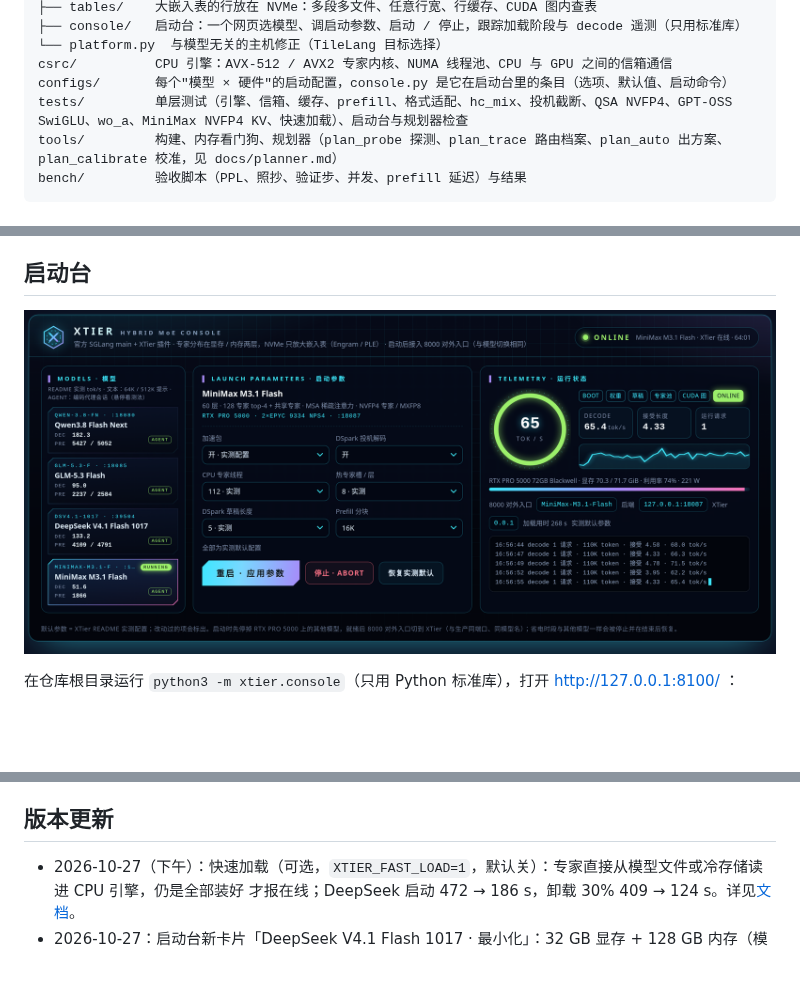
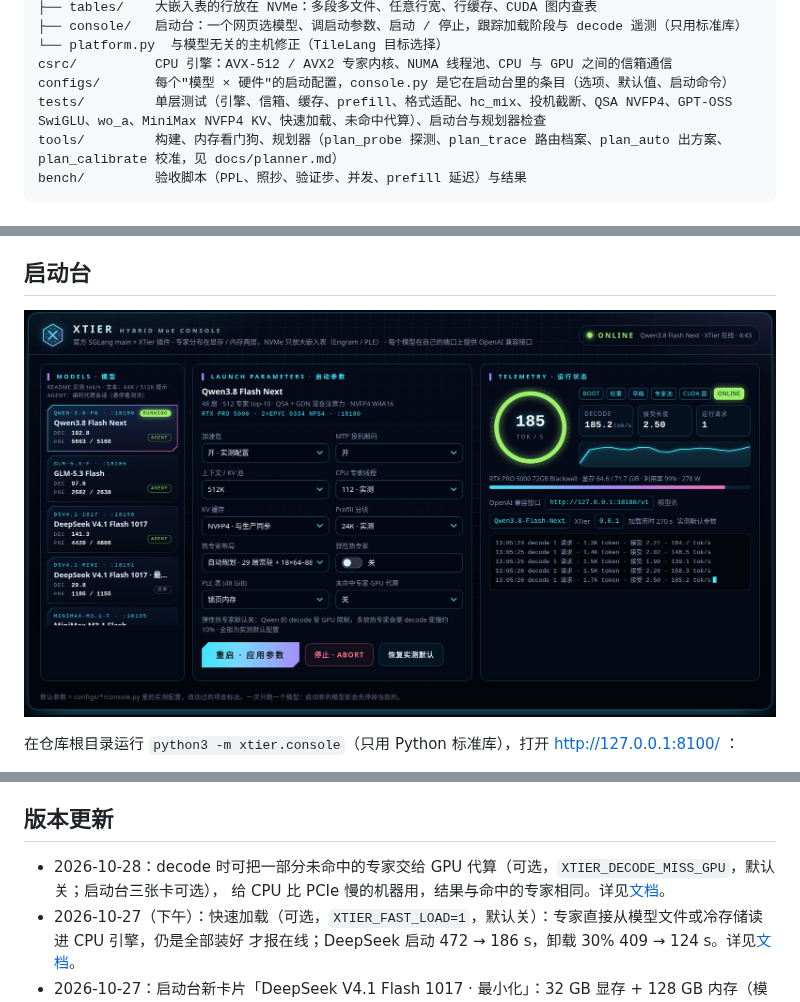
Before and after one commit to a775828b-dot/xtier, a Markdown page: README.md, 3 parts joined by grey strips. Drawn GitHub-style; pictures changed too: docs/images/console.png; blank space fills up the shorter version.

````diff
--- a/README.md
+++ b/README.md
@@ -37,7 +37,7 @@ xtier/
 └── platform.py  与模型无关的主机修正（TileLang 目标选择）
 csrc/          CPU 引擎：AVX-512 / AVX2 专家内核、NUMA 线程池、CPU 与 GPU 之间的信箱通信
 configs/       每个"模型 × 硬件"的启动配置，console.py 是它在启动台里的条目（选项、默认值、启动命令）
-tests/         单层测试（引擎、信箱、缓存、prefill、格式适配、hc_mix、投机截断、QSA NVFP4、GPT-OSS SwiGLU、wo_a、MiniMax NVFP4 KV、快速加载）、启动台与规划器检查
+tests/         单层测试（引擎、信箱、缓存、prefill、格式适配、hc_mix、投机截断、QSA NVFP4、GPT-OSS SwiGLU、wo_a、MiniMax NVFP4 KV、快速加载、未命中代算）、启动台与规划器检查
 tools/         构建、内存看门狗、规划器（plan_probe 探测、plan_trace 路由档案、plan_auto 出方案、plan_calibrate 校准，见 docs/planner.md）
 bench/         验收脚本（PPL、照抄、验证步、并发、prefill 延迟）与结果
 ```
@@ -263,6 +263,8 @@ decode 约慢 10%），主要受限于硬盘速度。
 
 ## 版本更新
 
+- 2026-10-28：decode 时可把一部分未命中的专家交给 GPU 代算（可选，`XTIER_DECODE_MISS_GPU`，默认关；启动台三张卡可选），
+  给 CPU 比 PCIe 慢的机器用，结果与命中的专家相同。详见[文档](docs/reports/2026-10-28-decode-miss-gpu.md)。
 - 2026-10-27（下午）：快速加载（可选，`XTIER_FAST_LOAD=1`，默认关）：专家直接从模型文件或冷存储读进 CPU 引擎，仍是全部装好
   才报在线；DeepSeek 启动 472 → 186 s，卸载 30% 409 → 124 s。详见[文档](docs/reports/2026-10-27-fast-load.md)。
 - 2026-10-27：启动台新卡片「DeepSeek V4.1 Flash 1017 · 最小化」：32 GB 显存 + 128 GB 内存（模拟 RTX 5090），70% 的专家放硬盘，
````
Also changed, not shown: docs/reports/2026-10-28-decode-miss-gpu.md (added, +64 -0 lines).
